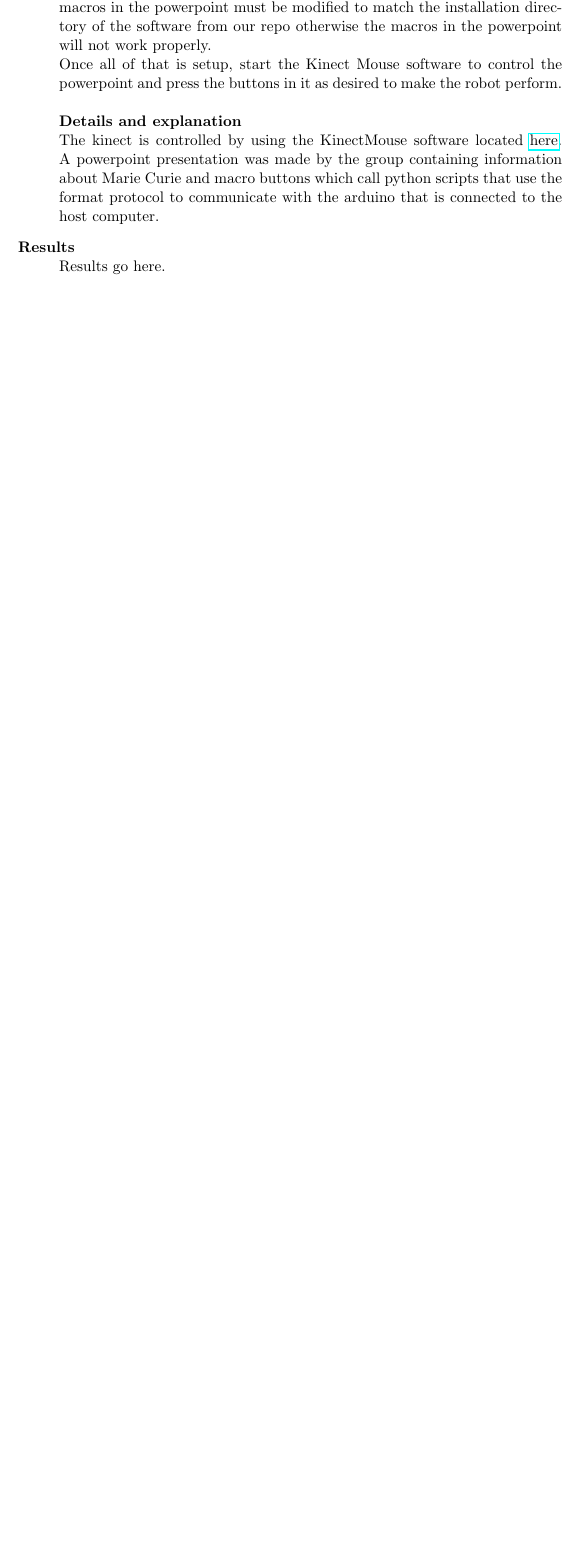
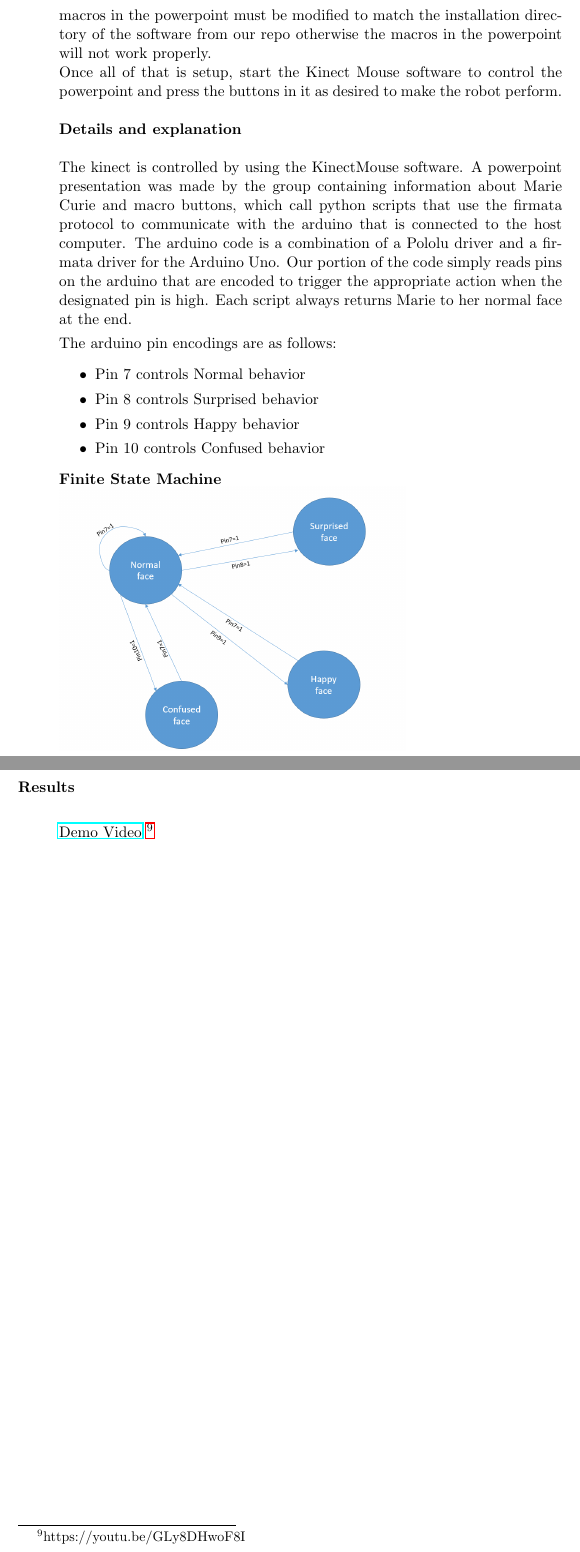
Before and after one commit to wrh2/ECE478, a LaTeX document (Marie_Curie/new_final_project_doc.tex): part of page 4 of 4 before the commit and two parts of pages 4 and 5 of 5 after it, the two joined at a grey line, cut so that both start at the same text, the shorter picture padded with empty space. Compiled offline with pdfLaTeX.

Commit message:
finished documentation

```diff
--- a/Marie_Curie/new_final_project_doc.tex
+++ b/Marie_Curie/new_final_project_doc.tex
@@ -113,12 +110,24 @@ ECE478} %if necessary, replace with your course title
 		\textbf{Setup} \hfill \\
 		A windows laptop must be used in conjunction with a Microsoft Kinect and Arduino Uno. The Marie Curie robot should already have Micro Maestro 6-Channel USB Servo Controllers. If not, those need to be procured and included in your setup or this will not work. The servo controller needs to be hooked up properly. \\
-		The powerpoint presentation located \href{http://linktopowerpoint}{here} should be opened and started prior to starting the Kinect Mouse software. Furthermore, the resources available at the git repository for this project located \href{https://github.com/wrh2/ECE478}{here} need to be installed. The macros in the powerpoint must be modified to match the installation directory of the software from our repo otherwise the macros in the powerpoint will not work properly. \\
+		The powerpoint presentation located \href{http://linktopowerpoint}{here} should be opened and started prior to starting the Kinect Mouse software. Furthermore, the resources available at the git repository for this project located \href{https://github.com/wrh2/ECE478/tree/master/Marie_Curie}{here} need to be installed. The macros in the powerpoint must be modified to match the installation directory of the software from our repo otherwise the macros in the powerpoint will not work properly. \\
 		Once all of that is setup, start the Kinect Mouse software to control the powerpoint and press the buttons in it as desired to make the robot perform.\\ \\
-		\textbf{Details and explanation} \hfill \\
-		The kinect is controlled by using the KinectMouse software located \href{http://futuretechblog.com/?p=26}{here}. A powerpoint presentation was made by the group containing information about Marie Curie and macro buttons which call python scripts that use the format protocol to communicate with the arduino that is connected to the host computer.
+		\textbf{Details and explanation} \hfill \\ \\
+		The kinect is controlled by using the KinectMouse software. A powerpoint presentation was made by the group containing information about Marie Curie and macro buttons, which call python scripts that use the firmata protocol to communicate with the arduino that is connected to the host computer. The arduino code is a combination of a Pololu driver and a firmata driver for the Arduino Uno. Our portion of the code simply reads pins on the arduino that are encoded to trigger the appropriate action when the designated pin is high. Each script always returns Marie to her normal face at the end.
+
+		The arduino pin encodings are as follows:
+		\begin{itemize}
+			\item Pin 7 controls Normal behavior
+			\item Pin 8 controls Surprised behavior
+			\item Pin 9 controls Happy behavior
+			\item Pin 10 controls Confused behavior
+		\end{itemize}
+
+		\textbf{Finite State Machine} \\
+		\includegraphics[scale=.45]{FSM.PNG} \\
 
 	\item[Results] \hfill \\
-		Results go here.
+
+		\href{https://youtu.be/GLy8DHwoF8I}{Demo Video} \footnote{https://youtu.be/GLy8DHwoF8I}
 
 %		\begin{itemize}
 %			\item Img = Image
```
Also changed, not shown: Marie_Curie/FSM.PNG (added), Marie_Curie/new_final_project_doc.pdf, Marie_Curie/new_final_project_doc.tex (3 more changed lines).
